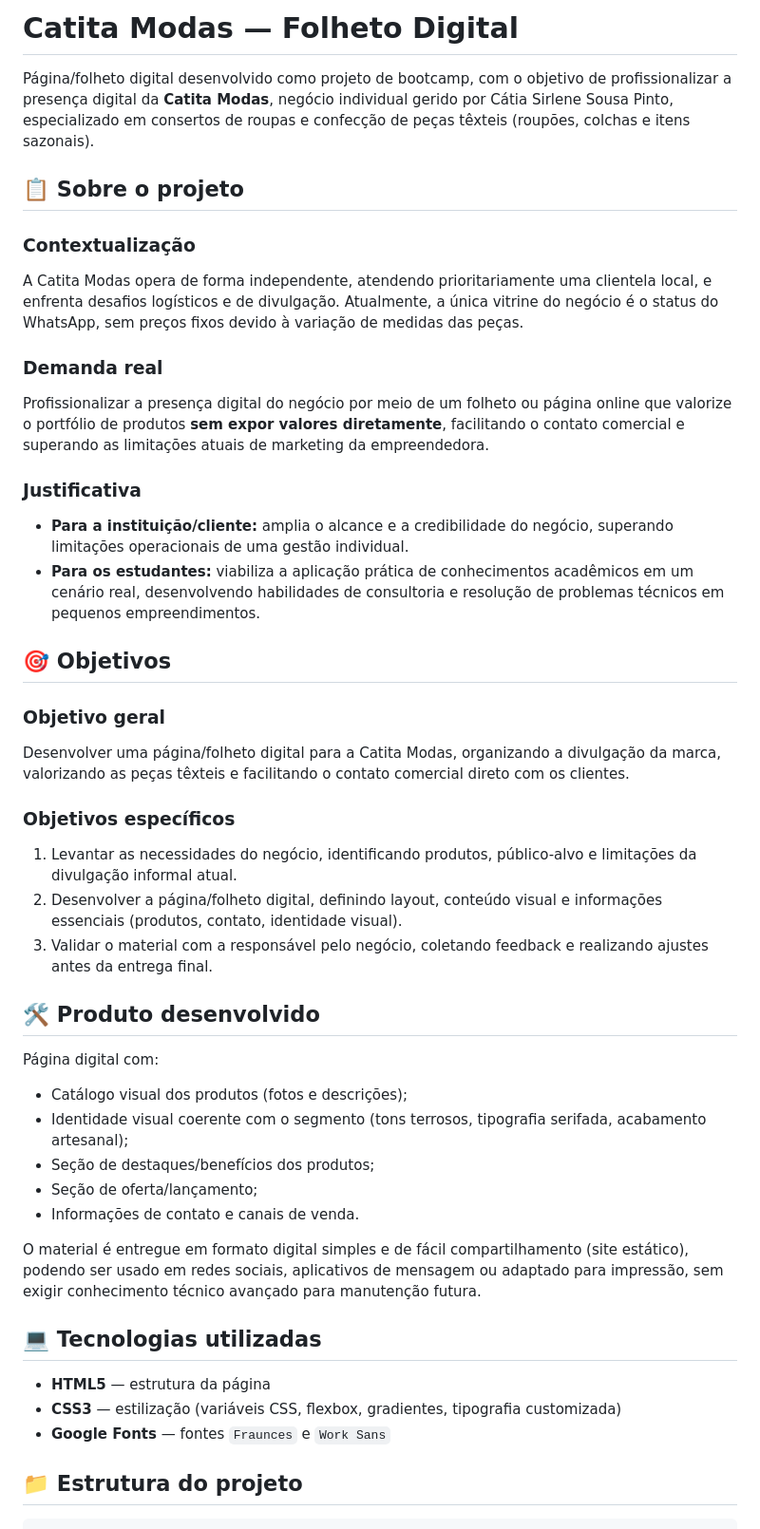
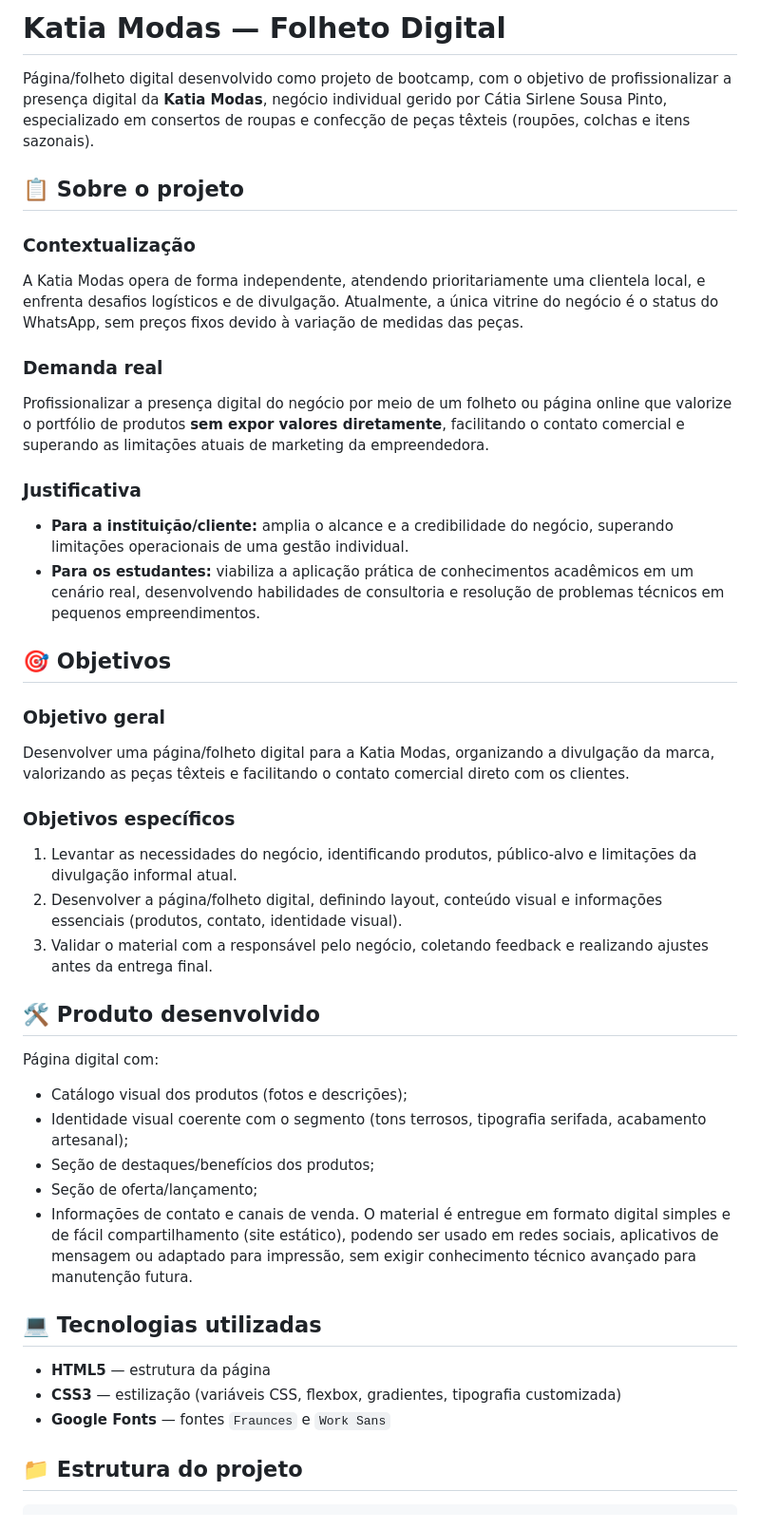
Before and after one commit to fernandoluis2007/trabalho_faculdade_site, a Markdown page: README.md, the part around the change. Shown at 95% size. Drawn GitHub-style.

Commit message:
Update project name from Catita to Katia Modas

````diff
--- a/README.md
+++ b/README.md
@@ -1,12 +1,12 @@
-# Catita Modas — Folheto Digital
+# Katia Modas — Folheto Digital
 
-Página/folheto digital desenvolvido como projeto de bootcamp, com o objetivo de profissionalizar a presença digital da **Catita Modas**, negócio individual gerido por Cátia Sirlene Sousa Pinto, especializado em consertos de roupas e confecção de peças têxteis (roupões, colchas e itens sazonais).
+Página/folheto digital desenvolvido como projeto de bootcamp, com o objetivo de profissionalizar a presença digital da **Katia Modas**, negócio individual gerido por Cátia Sirlene Sousa Pinto, especializado em consertos de roupas e confecção de peças têxteis (roupões, colchas e itens sazonais).
 
 ## 📋 Sobre o projeto
 
 ### Contextualização
 
-A Catita Modas opera de forma independente, atendendo prioritariamente uma clientela local, e enfrenta desafios logísticos e de divulgação. Atualmente, a única vitrine do negócio é o status do WhatsApp, sem preços fixos devido à variação de medidas das peças.
+A Katia Modas opera de forma independente, atendendo prioritariamente uma clientela local, e enfrenta desafios logísticos e de divulgação. Atualmente, a única vitrine do negócio é o status do WhatsApp, sem preços fixos devido à variação de medidas das peças.
 
 ### Demanda real
 
@@ -16,19 +16,17 @@ Profissionalizar a presença digital do negócio por meio de um folheto ou pági
 
 - **Para a instituição/cliente:** amplia o alcance e a credibilidade do negócio, superando limitações operacionais de uma gestão individual.
 - **Para os estudantes:** viabiliza a aplicação prática de conhecimentos acadêmicos em um cenário real, desenvolvendo habilidades de consultoria e resolução de problemas técnicos em pequenos empreendimentos.
-
 ## 🎯 Objetivos
 
 ### Objetivo geral
 
-Desenvolver uma página/folheto digital para a Catita Modas, organizando a divulgação da marca, valorizando as peças têxteis e facilitando o contato comercial direto com os clientes.
+Desenvolver uma página/folheto digital para a Katia Modas, organizando a divulgação da marca, valorizando as peças têxteis e facilitando o contato comercial direto com os clientes.
 
 ### Objetivos específicos
 
 1. Levantar as necessidades do negócio, identificando produtos, público-alvo e limitações da divulgação informal atual.
 2. Desenvolver a página/folheto digital, definindo layout, conteúdo visual e informações essenciais (produtos, contato, identidade visual).
 3. Validar o material com a responsável pelo negócio, coletando feedback e realizando ajustes antes da entrega final.
-
 ## 🛠️ Produto desenvolvido
 
 Página digital com:
@@ -38,7 +36,6 @@ Página digital com:
 - Seção de destaques/benefícios dos produtos;
 - Seção de oferta/lançamento;
 - Informações de contato e canais de venda.
-
 O material é entregue em formato digital simples e de fácil compartilhamento (site estático), podendo ser usado em redes sociais, aplicativos de mensagem ou adaptado para impressão, sem exigir conhecimento técnico avançado para manutenção futura.
 
 ## 💻 Tecnologias utilizadas
@@ -46,7 +43,6 @@ O material é entregue em formato digital simples e de fácil compartilhamento (
 - **HTML5** — estrutura da página
 - **CSS3** — estilização (variáveis CSS, flexbox, gradientes, tipografia customizada)
 - **Google Fonts** — fontes `Fraunces` e `Work Sans`
-
 ## 📁 Estrutura do projeto
 
 ```
````
